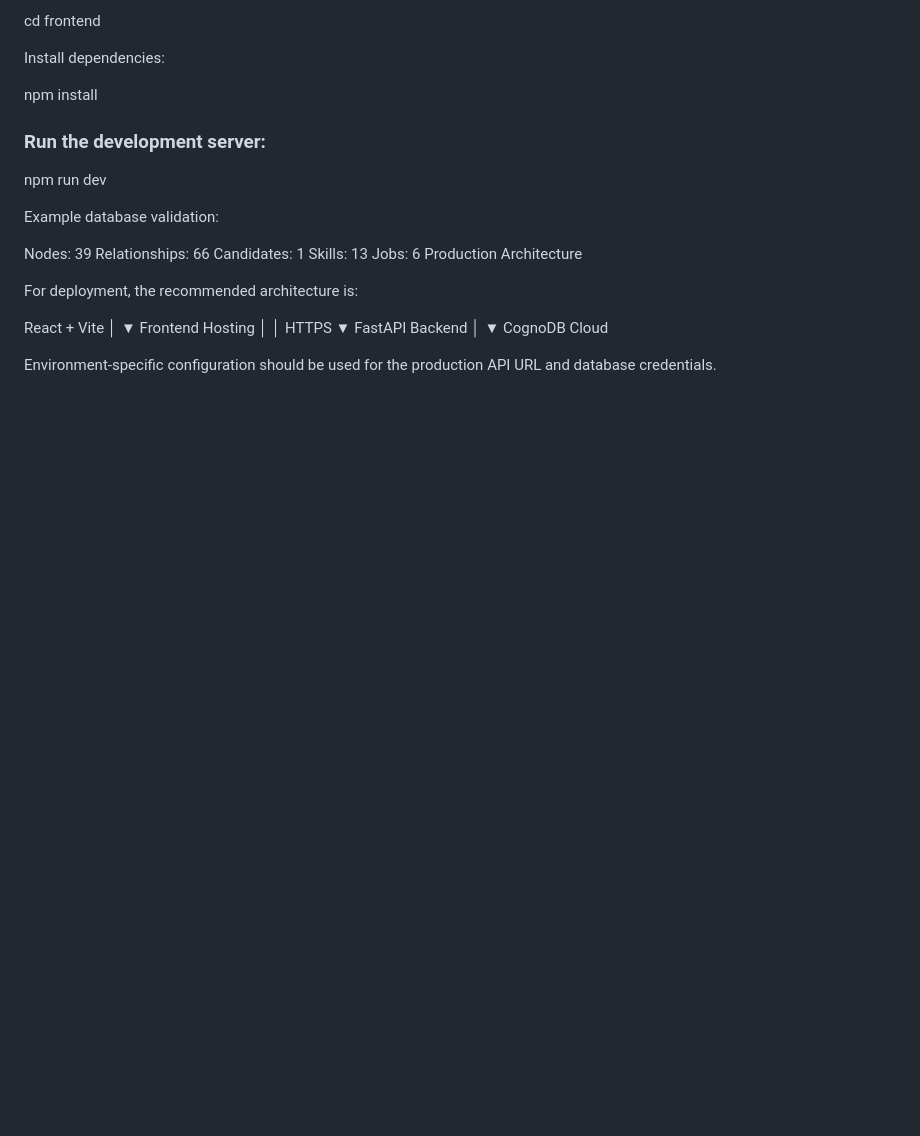
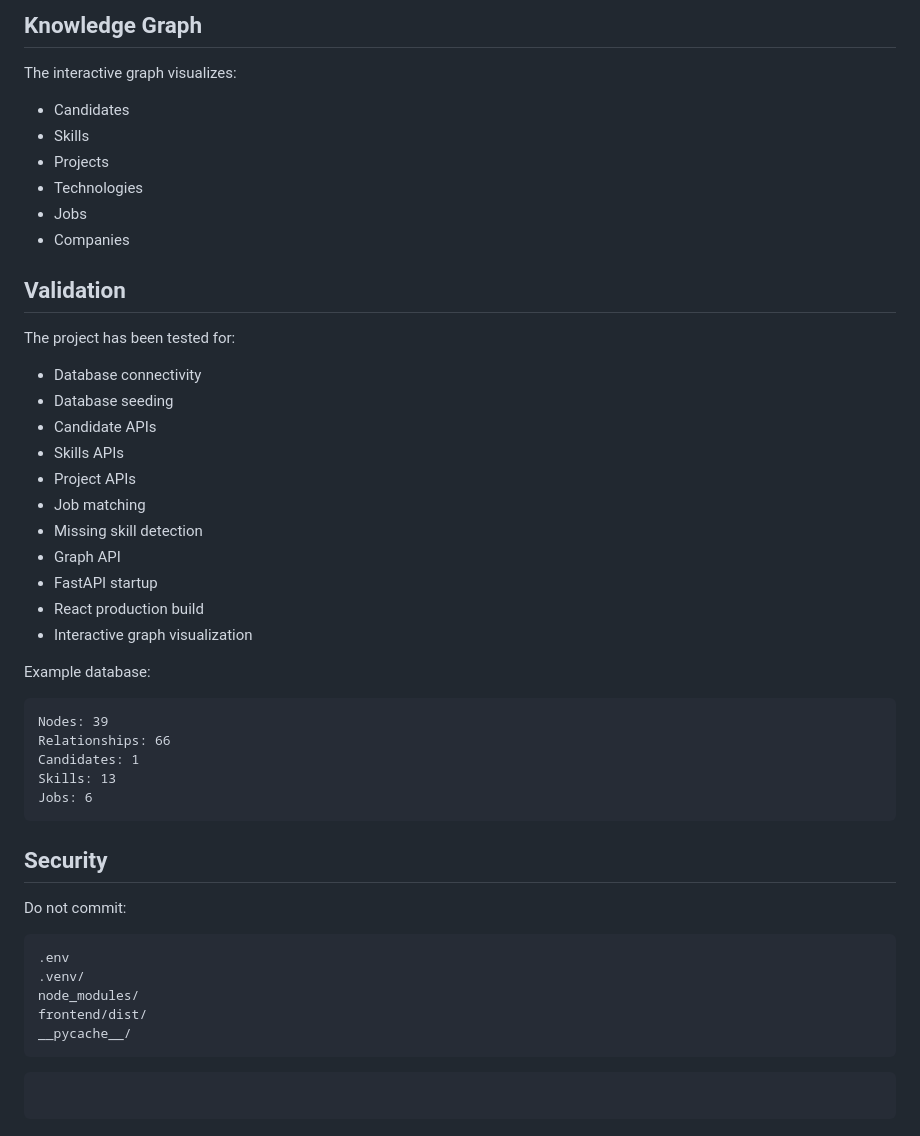
Before and after one commit to bobbydevarapu/Skill_Graph, a Markdown page: README.md, the part around one of its changes. GitHub-like rendering; blank space fills up the shorter version.

Commit message:
Revise READM
Updated README.md to improve clarity and organization of content, including technology stack, project structure, and setup instructions.

````diff
--- a/README.md
+++ b/README.md
@@ -218,36 +188,52 @@ Frontend
 
-cd frontend
+## Knowledge Graph
 
-Install dependencies:
+The interactive graph visualizes:
 
-npm install
+* Candidates
+* Skills
+* Projects
+* Technologies
+* Jobs
+* Companies
 
-### Run the development server:
+## Validation
 
-npm run dev
+The project has been tested for:
 
+* Database connectivity
+* Database seeding
+* Candidate APIs
+* Skills APIs
+* Project APIs
+* Job matching
+* Missing skill detection
+* Graph API
+* FastAPI startup
+* React production build
+* Interactive graph visualization
 
-Example database validation:
+Example database:
 
+```text
 Nodes: 39
 Relationships: 66
 Candidates: 1
 Skills: 13
 Jobs: 6
-Production Architecture
+```
 
-For deployment, the recommended architecture is:
+## Security
 
-React + Vite
-      │
-      ▼
-Frontend Hosting
-      │
-      │ HTTPS
-      ▼
-FastAPI Backend
-      │
-      ▼
-CognoDB Cloud
+Do not commit:
 
-Environment-specific configuration should be used for the production API URL and database credentials.
+```text
+.env
+.venv/
+node_modules/
+frontend/dist/
+__pycache__/
+```
+
+```
+```
````
Also changed, not shown: other parts of README.md (+134 -164 lines).
